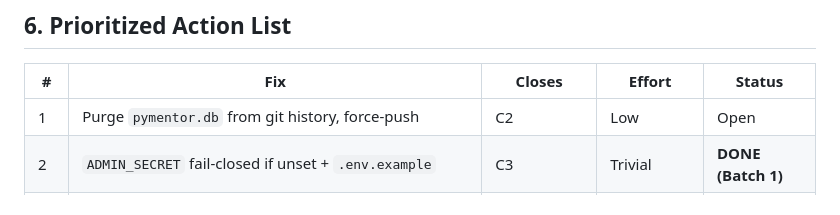
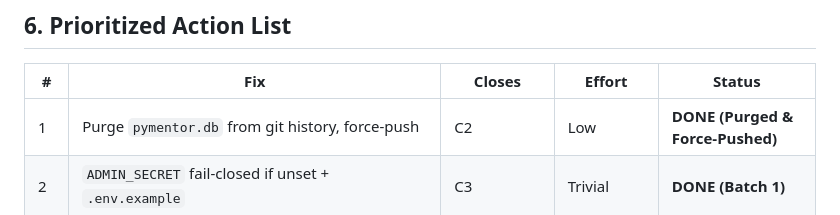
Before and after one commit to khokhar978/pymentor, a Markdown page: PyMentor_Audit_Report.md, the part around the change. Drawn GitHub-style.

Commit message:
docs: update audit report status with history purge completion

```diff
--- a/PyMentor_Audit_Report.md
+++ b/PyMentor_Audit_Report.md
@@ -124,7 +124,7 @@ Login has a lockout; `/api/session/submit` — the one that actually costs an LL
 
 | # | Fix | Closes | Effort | Status |
 |---|---|---|---|---|
-| 1 | Purge `pymentor.db` from git history, force-push | C2 | Low | Open |
+| 1 | Purge `pymentor.db` from git history, force-push | C2 | Low | **DONE (Purged & Force-Pushed)** |
 | 2 | `ADMIN_SECRET` fail-closed if unset + `.env.example` | C3 | Trivial | **DONE (Batch 1)** |
 | 3 | Remove the "lean SOLVED if output matches" prompt line + reframe client data as untrusted | C1 (minimum) | Trivial | *Deferred by User* |
 | 4 | Server-side sandboxed execution as ground truth for correctness | C1 (real fix) | Medium-High | *Deferred by User* |
```
